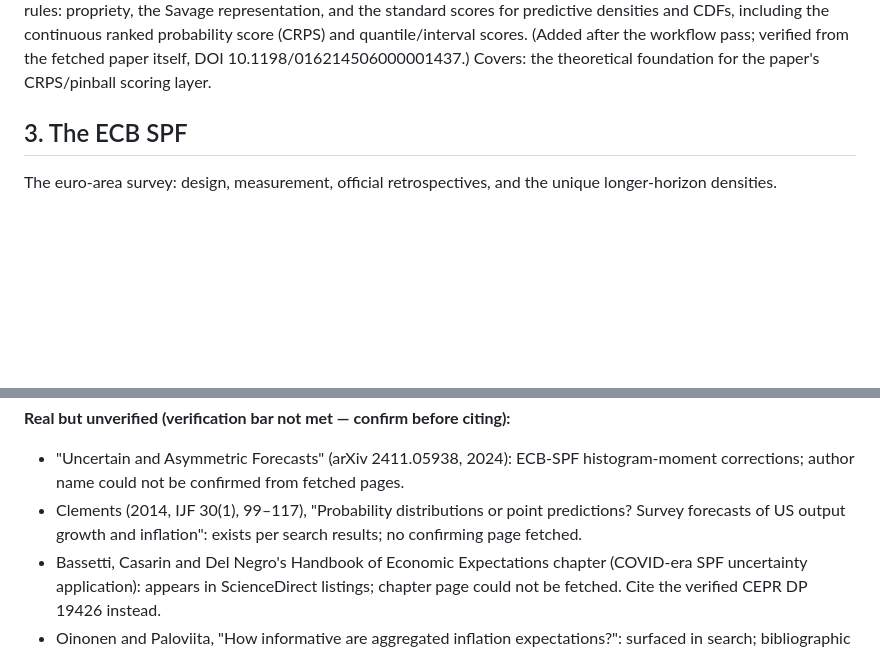
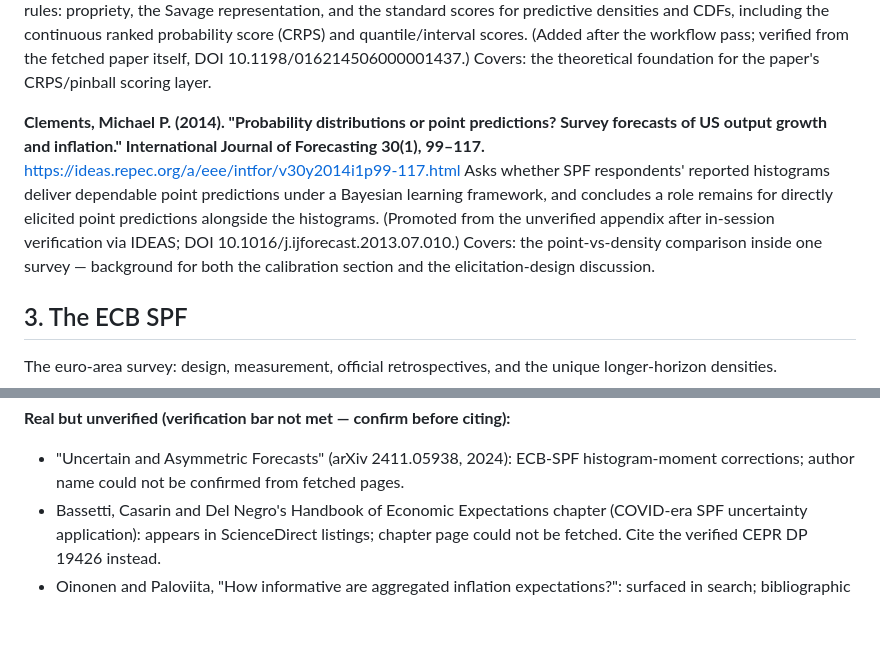
Before and after one commit to MaxGhenis/forecast-uncertainty, a Markdown page: LITREVIEW.md, 2 parts joined by grey strips. Drawn GitHub-style; blank space fills up the shorter version.

Commit message:
Verify and promote Clements 2014 into the corpus (IDEAS-confirmed)

```diff
--- a/LITREVIEW.md
+++ b/LITREVIEW.md
@@ -228,6 +228,11 @@ Covers: primary-source documentation of the COVID-era bin widening on the ECB si
 https://sites.stat.washington.edu/raftery/Research/PDF/Gneiting2007jasa.pdf
 The canonical theory of proper scoring rules: propriety, the Savage representation, and the standard scores for predictive densities and CDFs, including the continuous ranked probability score (CRPS) and quantile/interval scores. (Added after the workflow pass; verified from the fetched paper itself, DOI 10.1198/016214506000001437.)
 Covers: the theoretical foundation for the paper's CRPS/pinball scoring layer.
+
+**Clements, Michael P. (2014). "Probability distributions or point predictions? Survey forecasts of US output growth and inflation." International Journal of Forecasting 30(1), 99–117.**
+https://ideas.repec.org/a/eee/intfor/v30y2014i1p99-117.html
+Asks whether SPF respondents' reported histograms deliver dependable point predictions under a Bayesian learning framework, and concludes a role remains for directly elicited point predictions alongside the histograms. (Promoted from the unverified appendix after in-session verification via IDEAS; DOI 10.1016/j.ijforecast.2013.07.010.)
+Covers: the point-vs-density comparison inside one survey — background for both the calibration section and the elicitation-design discussion.
 
 ## 3. The ECB SPF
 
@@ -595,7 +600,6 @@ Do not cite any of the following without fresh independent verification. These a
 
 **Real but unverified (verification bar not met — confirm before citing):**
 - "Uncertain and Asymmetric Forecasts" (arXiv 2411.05938, 2024): ECB-SPF histogram-moment corrections; author name could not be confirmed from fetched pages.
-- Clements (2014, IJF 30(1), 99–117), "Probability distributions or point predictions? Survey forecasts of US output growth and inflation": exists per search results; no confirming page fetched.
 - Bassetti, Casarin and Del Negro's Handbook of Economic Expectations chapter (COVID-era SPF uncertainty application): appears in ScienceDirect listings; chapter page could not be fetched. Cite the verified CEPR DP 19426 instead.
 - Oinonen and Paloviita, "How informative are aggregated inflation expectations?": surfaced in search; bibliographic details not confirmed.
 - "Uncertainty in long-term macroeconomic forecasts: Ex post evaluation of forecasts by economics researchers": exists per search listing; unverified.
```
